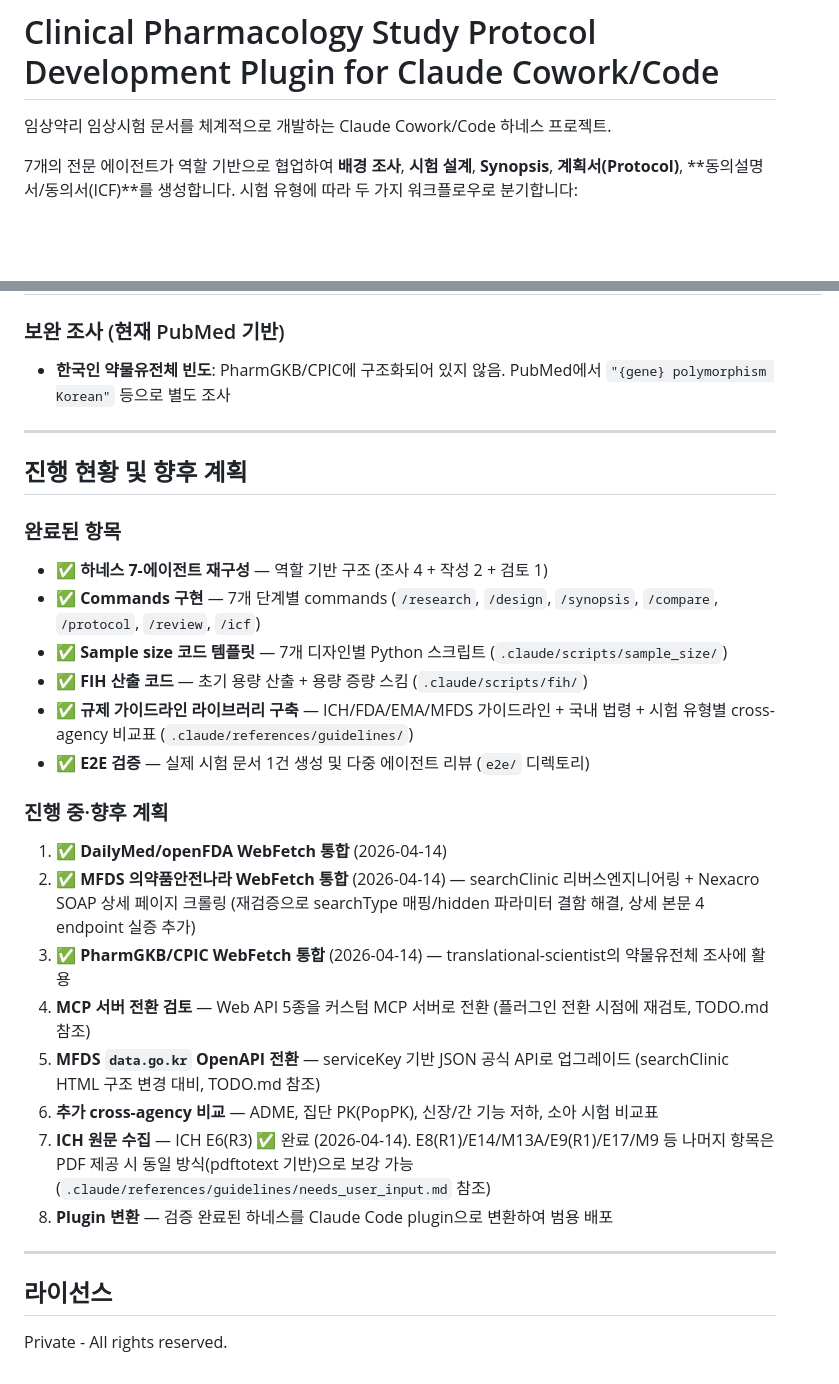
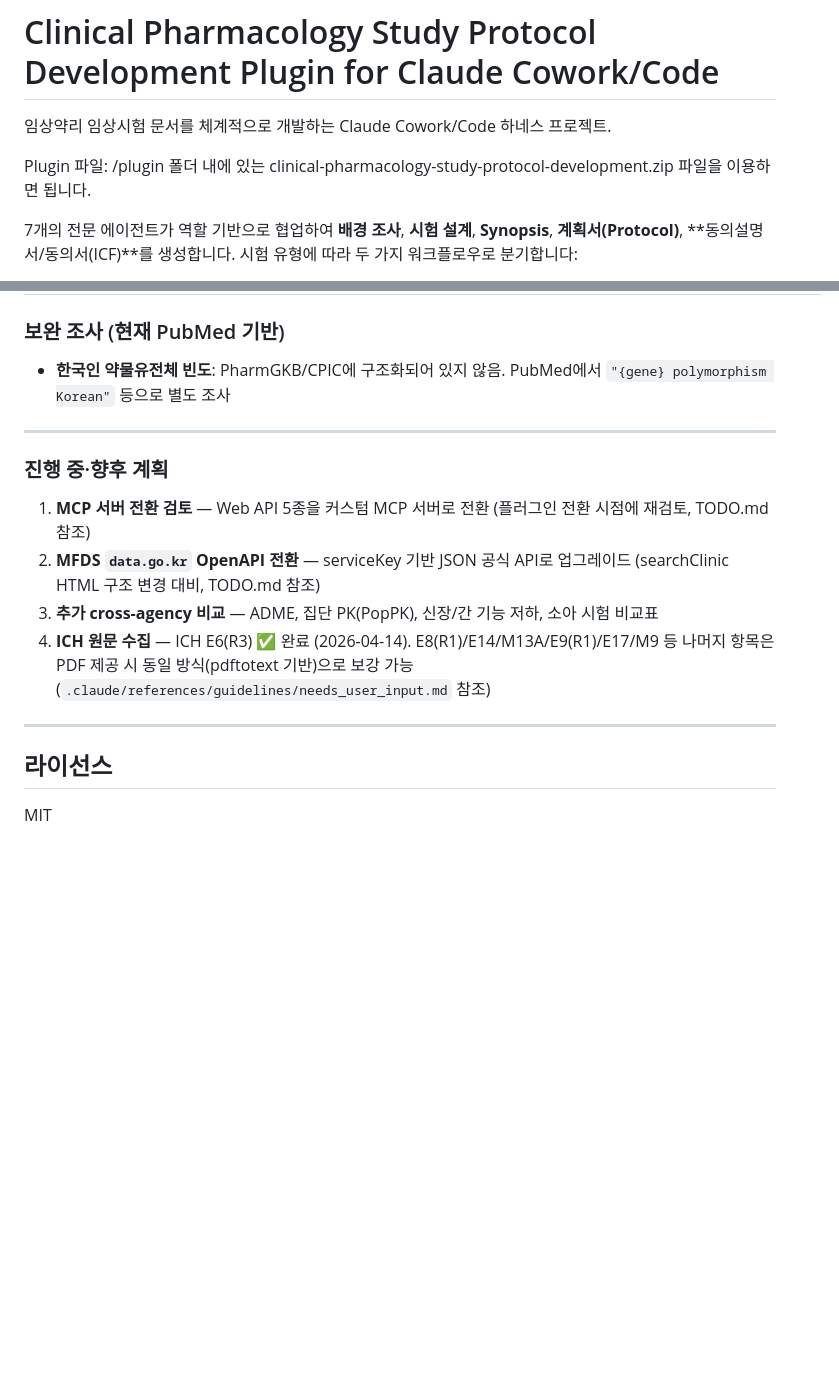
Before and after one commit to kimmingul/clinical-pharmacology-study-protocol-development, a Markdown page: README.md, 2 parts joined by grey strips. Rendered like a GitHub page; blank space fills up the shorter version.

Commit message:
docs: README 정비 — plugin zip 안내 추가, 완료 항목 정리, MIT 라이선스 명시
- plugin/ 폴더의 zip 배포 방법 안내 문구 추가
- "완료된 항목" 섹션 제거 + "진행 중·향후 계획" 재정렬
- 라이선스를 Private → MIT로 변경

```diff
--- a/README.md
+++ b/README.md
@@ -1,6 +1,9 @@
 # Clinical Pharmacology Study Protocol Development Plugin for Claude Cowork/Code
 
 임상약리 임상시험 문서를 체계적으로 개발하는 Claude Cowork/Code 하네스 프로젝트.
+
+Plugin 파일: /plugin 폴더 내에 있는 clinical-pharmacology-study-protocol-development.zip 파일을 이용하면 됩니다.
+
 
 7개의 전문 에이전트가 역할 기반으로 협업하여 **배경 조사**, **시험 설계**, **Synopsis**, **계획서(Protocol)**, **동의설명서/동의서(ICF)**를 생성합니다. 시험 유형에 따라 두 가지 워크플로우로 분기합니다:
 
@@ -657,30 +660,15 @@ MCP 서버 없이 WebFetch로 공개 API를 직접 호출. 쿼리 레시피는 `
 
 ---
 
-## 진행 현황 및 향후 계획
-
-### 완료된 항목
-
-- ✅ **하네스 7-에이전트 재구성** — 역할 기반 구조 (조사 4 + 작성 2 + 검토 1)
-- ✅ **Commands 구현** — 7개 단계별 commands (`/research`, `/design`, `/synopsis`, `/compare`, `/protocol`, `/review`, `/icf`)
-- ✅ **Sample size 코드 템플릿** — 7개 디자인별 Python 스크립트 (`.claude/scripts/sample_size/`)
-- ✅ **FIH 산출 코드** — 초기 용량 산출 + 용량 증량 스킴 (`.claude/scripts/fih/`)
-- ✅ **규제 가이드라인 라이브러리 구축** — ICH/FDA/EMA/MFDS 가이드라인 + 국내 법령 + 시험 유형별 cross-agency 비교표 (`.claude/references/guidelines/`)
-- ✅ **E2E 검증** — 실제 시험 문서 1건 생성 및 다중 에이전트 리뷰 (`e2e/` 디렉토리)
-
 ### 진행 중·향후 계획
 
-1. ✅ **DailyMed/openFDA WebFetch 통합** (2026-04-14)
-2. ✅ **MFDS 의약품안전나라 WebFetch 통합** (2026-04-14) — searchClinic 리버스엔지니어링 + Nexacro SOAP 상세 페이지 크롤링 (재검증으로 searchType 매핑/hidden 파라미터 결함 해결, 상세 본문 4 endpoint 실증 추가)
-3. ✅ **PharmGKB/CPIC WebFetch 통합** (2026-04-14) — translational-scientist의 약물유전체 조사에 활용
-4. **MCP 서버 전환 검토** — Web API 5종을 커스텀 MCP 서버로 전환 (플러그인 전환 시점에 재검토, TODO.md 참조)
-5. **MFDS `data.go.kr` OpenAPI 전환** — serviceKey 기반 JSON 공식 API로 업그레이드 (searchClinic HTML 구조 변경 대비, TODO.md 참조)
-6. **추가 cross-agency 비교** — ADME, 집단 PK(PopPK), 신장/간 기능 저하, 소아 시험 비교표
-7. **ICH 원문 수집** — ICH E6(R3) ✅ 완료 (2026-04-14). E8(R1)/E14/M13A/E9(R1)/E17/M9 등 나머지 항목은 PDF 제공 시 동일 방식(pdftotext 기반)으로 보강 가능 (`.claude/references/guidelines/needs_user_input.md` 참조)
-8. **Plugin 변환** — 검증 완료된 하네스를 Claude Code plugin으로 변환하여 범용 배포
+1. **MCP 서버 전환 검토** — Web API 5종을 커스텀 MCP 서버로 전환 (플러그인 전환 시점에 재검토, TODO.md 참조)
+2. **MFDS `data.go.kr` OpenAPI 전환** — serviceKey 기반 JSON 공식 API로 업그레이드 (searchClinic HTML 구조 변경 대비, TODO.md 참조)
+3. **추가 cross-agency 비교** — ADME, 집단 PK(PopPK), 신장/간 기능 저하, 소아 시험 비교표
+4. **ICH 원문 수집** — ICH E6(R3) ✅ 완료 (2026-04-14). E8(R1)/E14/M13A/E9(R1)/E17/M9 등 나머지 항목은 PDF 제공 시 동일 방식(pdftotext 기반)으로 보강 가능 (`.claude/references/guidelines/needs_user_input.md` 참조)
 
 ---
 
 ## 라이선스
 
-Private - All rights reserved.
+MIT
```
